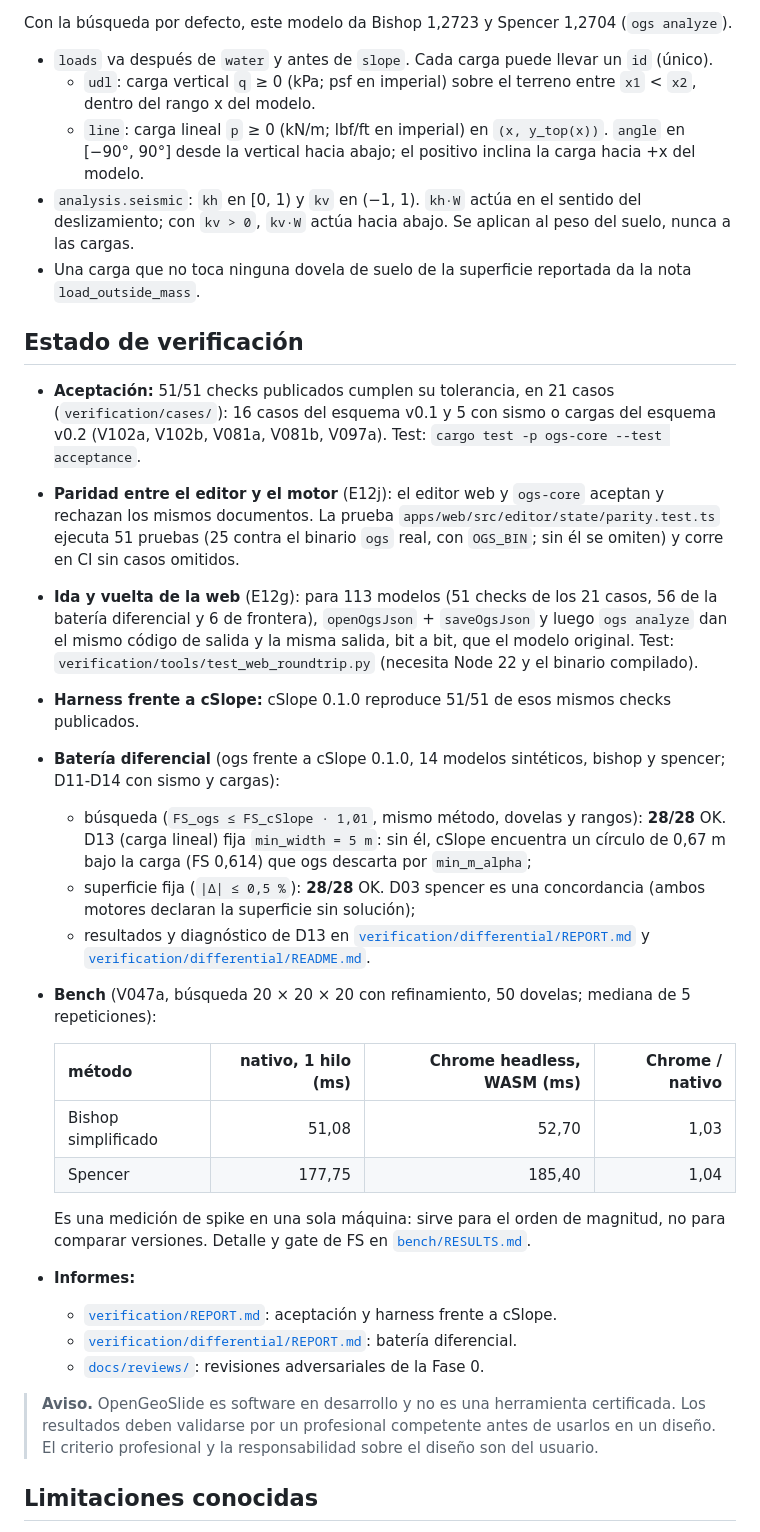
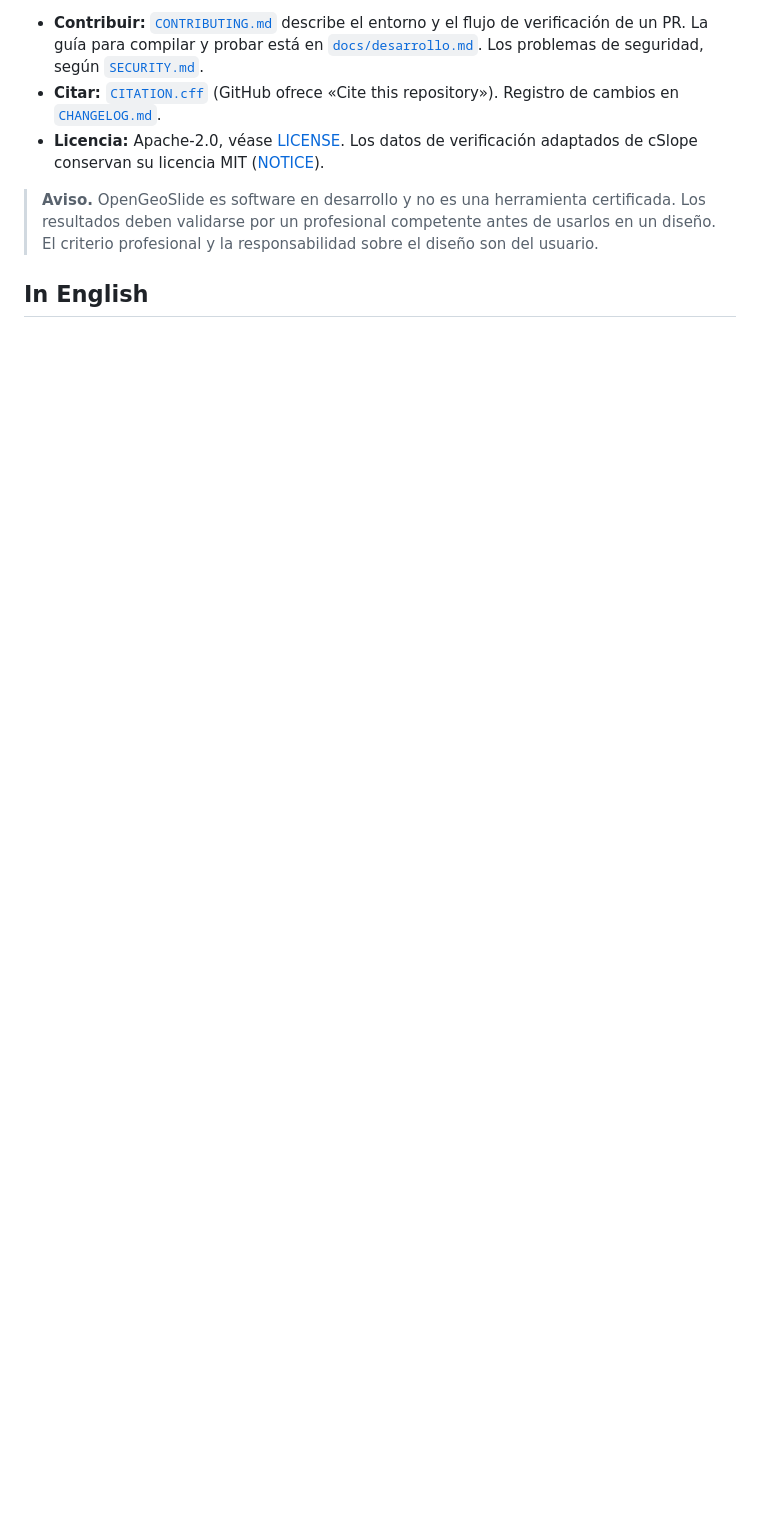
Before and after one commit to nibaldox/OpenGeoSlide, a Markdown page: README.md, the part around one of its changes. Drawn GitHub-style; blank space fills up the shorter version.

```diff
--- a/README.md
+++ b/README.md
@@ -147,51 +142,14 @@ estos campos da el mismo resultado en las dos versiones. Esquema: [`schema/ogs-0
-Con la búsqueda por defecto, este modelo da Bishop 1,2723 y Spencer 1,2704 (`ogs analyze`).
-
-- `loads` va después de `water` y antes de `slope`. Cada carga puede llevar un `id` (único).
-  - `udl`: carga vertical `q` ≥ 0 (kPa; psf en imperial) sobre el terreno entre `x1` < `x2`, dentro del rango x del modelo.
-  - `line`: carga lineal `p` ≥ 0 (kN/m; lbf/ft en imperial) en `(x, y_top(x))`. `angle` en [−90°, 90°] desde la vertical
-    hacia abajo; el positivo inclina la carga hacia +x del modelo.
-- `analysis.seismic`: `kh` en [0, 1) y `kv` en (−1, 1). `kh·W` actúa en el sentido del deslizamiento; con `kv > 0`, `kv·W`
-  actúa hacia abajo. Se aplican al peso del suelo, nunca a las cargas.
-- Una carga que no toca ninguna dovela de suelo de la superficie reportada da la nota `load_outside_mass`.
-
-## Estado de verificación
-
-- **Aceptación:** 51/51 checks publicados cumplen su tolerancia, en 21 casos (`verification/cases/`): 16 casos del
-  esquema v0.1 y 5 con sismo o cargas del esquema v0.2 (V102a, V102b, V081a, V081b, V097a).
-  Test: `cargo test -p ogs-core --test acceptance`.
-- **Paridad entre el editor y el motor** (E12j): el editor web y `ogs-core` aceptan y rechazan los mismos documentos.
-  La prueba `apps/web/src/editor/state/parity.test.ts` ejecuta 51 pruebas (25 contra el binario `ogs` real, con `OGS_BIN`;
-  sin él se omiten) y corre en CI sin casos omitidos.
-- **Ida y vuelta de la web** (E12g): para 113 modelos (51 checks de los 21 casos, 56 de la batería diferencial y 6 de
-  frontera), `openOgsJson` + `saveOgsJson` y luego `ogs analyze` dan el mismo código de salida y la misma salida, bit a bit,
-  que el modelo original. Test: `verification/tools/test_web_roundtrip.py` (necesita Node 22 y el binario compilado).
-- **Harness frente a cSlope:** cSlope 0.1.0 reproduce 51/51 de esos mismos checks publicados.
-- **Batería diferencial** (ogs frente a cSlope 0.1.0, 14 modelos sintéticos, bishop y spencer; D11-D14 con sismo y cargas):
-  - búsqueda (`FS_ogs ≤ FS_cSlope · 1,01`, mismo método, dovelas y rangos): **28/28** OK. D13 (carga lineal) fija
-    `min_width = 5 m`: sin él, cSlope encuentra un círculo de 0,67 m bajo la carga (FS 0,614) que ogs descarta por
-    `min_m_alpha`;
-  - superficie fija (`|Δ| ≤ 0,5 %`): **28/28** OK. D03 spencer es una concordancia (ambos motores declaran la superficie
-    sin solución);
-  - resultados y diagnóstico de D13 en [`verification/differential/REPORT.md`](verification/differential/REPORT.md) y
-    [`verification/differential/README.md`](verification/differential/README.md).
-- **Bench** (V047a, búsqueda 20 × 20 × 20 con refinamiento, 50 dovelas; mediana de 5 repeticiones):
-
-  | método | nativo, 1 hilo (ms) | Chrome headless, WASM (ms) | Chrome / nativo |
-  |---|---:|---:|---:|
-  | Bishop simplificado | 51,08 | 52,70 | 1,03 |
-  | Spencer | 177,75 | 185,40 | 1,04 |
-
-  Es una medición de spike en una sola máquina: sirve para el orden de magnitud, no para comparar versiones.
-  Detalle y gate de FS en [`bench/RESULTS.md`](bench/RESULTS.md).
-
-- **Informes:**
-  - [`verification/REPORT.md`](verification/REPORT.md): aceptación y harness frente a cSlope.
-  - [`verification/differential/REPORT.md`](verification/differential/REPORT.md): batería diferencial.
-  - [`docs/reviews/`](docs/reviews/): revisiones adversariales de la Fase 0.
+- **Contribuir:** [`CONTRIBUTING.md`](CONTRIBUTING.md) describe el entorno y el flujo de verificación de un PR. La guía
+  para compilar y probar está en [`docs/desarrollo.md`](docs/desarrollo.md). Los problemas de seguridad, según
+  [`SECURITY.md`](SECURITY.md).
+- **Citar:** [`CITATION.cff`](CITATION.cff) (GitHub ofrece «Cite this repository»). Registro de cambios en
+  [`CHANGELOG.md`](CHANGELOG.md).
+- **Licencia:** Apache-2.0, véase [LICENSE](LICENSE). Los datos de verificación adaptados de cSlope conservan su
+  licencia MIT ([NOTICE](NOTICE)).
 
 > **Aviso.** OpenGeoSlide es software en desarrollo y no es una herramienta certificada. Los resultados deben
 > validarse por un profesional competente antes de usarlos en un diseño. El criterio profesional y la
 > responsabilidad sobre el diseño son del usuario.
 
-## Limitaciones conocidas
+## In English
 
```
Also changed, not shown: other parts of README.md (+116 -156 lines), docs/desarrollo.md (added, +65 -0 lines), docs/formato-ogs-json.md (added, +49 -0 lines), docs/limitaciones.md (added, +80 -0 lines), docs/verificacion.md (added, +38 -0 lines), assets/readme/app-editor-dark.png (added), assets/readme/app-editor-light.png (added), 4 other files.
